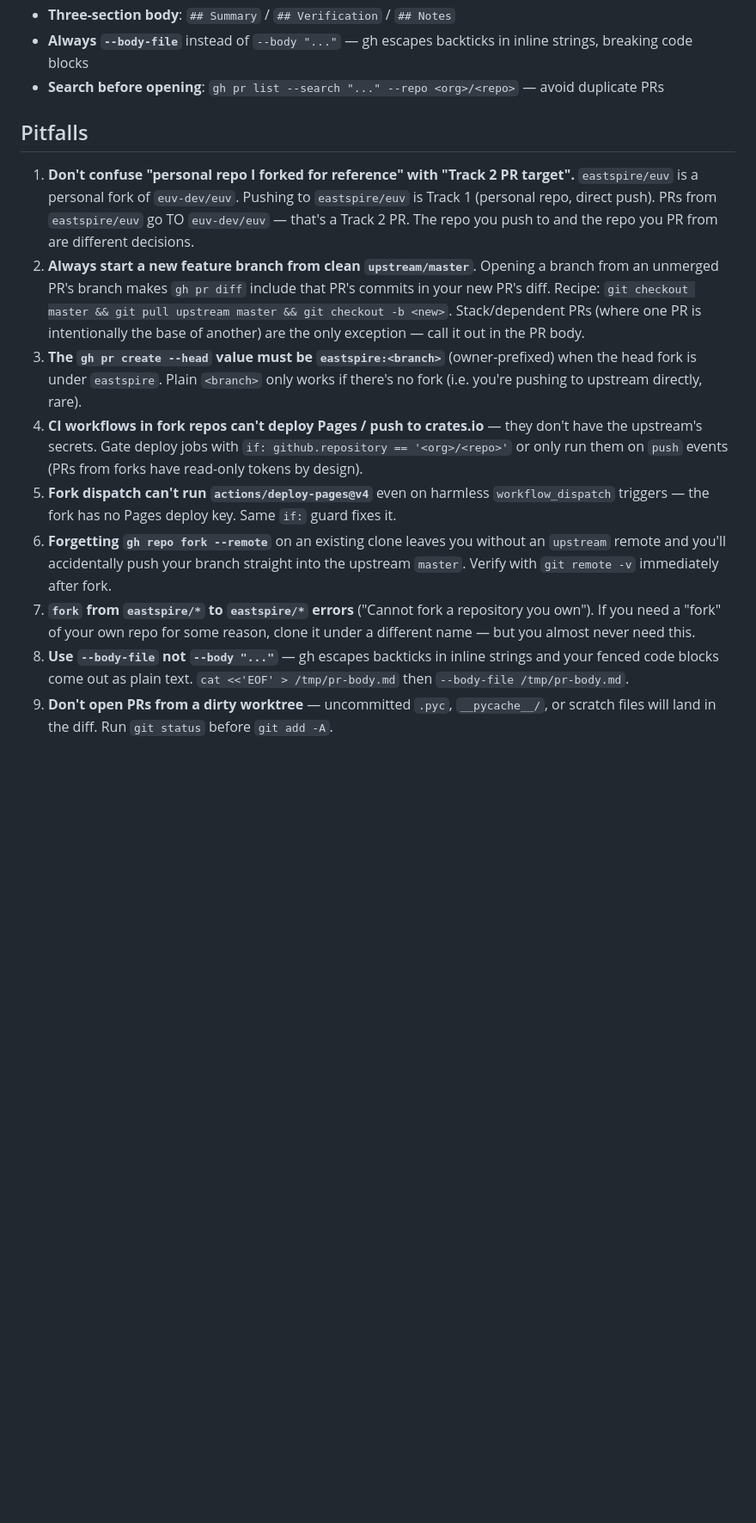
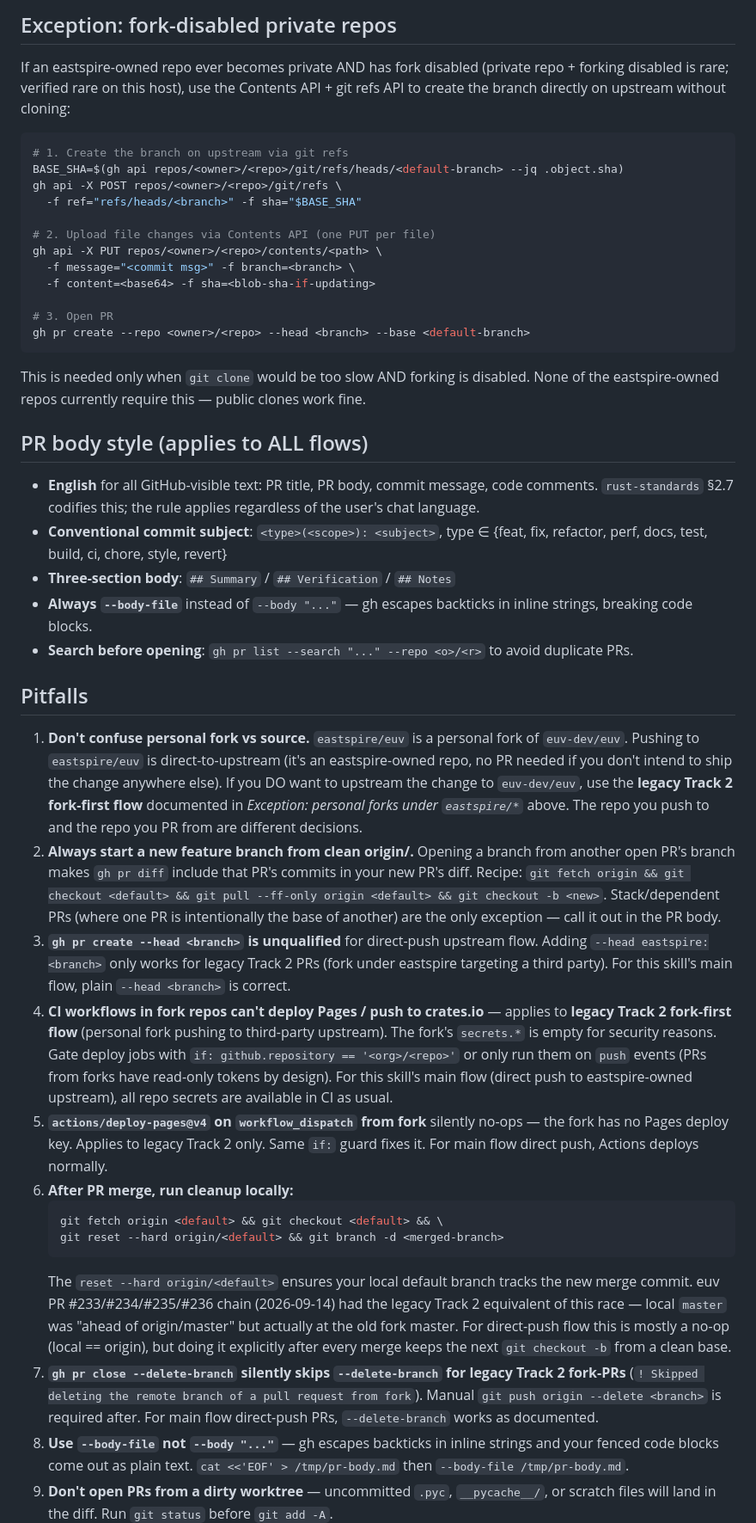
Before and after one commit to eastspire/.agents, a Markdown page: skills/gh-pr-creation-workflow/SKILL.md, the part around one of its changes. Shown at 86% size. Drawn GitHub-style; blank space fills up the shorter version.

Commit message:
docs(pr-workflow): unify all eastspire-owned namespaces to branch+PR flow (#37)
docs(pr-workflow): unify all eastspire-owned namespaces to branch+PR flow (#37)

````diff
--- a/skills/gh-pr-creation-workflow/SKILL.md
+++ b/skills/gh-pr-creation-workflow/SKILL.md
@@ -190,15 +217,91 @@ gh repo view <owner>/<repo> --json parent
+## Exception: fork-disabled private repos
+
+If an eastspire-owned repo ever becomes private AND has fork disabled
+(private repo + forking disabled is rare; verified rare on this host),
+use the Contents API + git refs API to create the branch directly on
+upstream without cloning:
+
+```bash
+# 1. Create the branch on upstream via git refs
+BASE_SHA=$(gh api repos/<owner>/<repo>/git/refs/heads/<default-branch> --jq .object.sha)
+gh api -X POST repos/<owner>/<repo>/git/refs \
+  -f ref="refs/heads/<branch>" -f sha="$BASE_SHA"
+
+# 2. Upload file changes via Contents API (one PUT per file)
+gh api -X PUT repos/<owner>/<repo>/contents/<path> \
+  -f message="<commit msg>" -f branch=<branch> \
+  -f content=<base64> -f sha=<blob-sha-if-updating>
+
+# 3. Open PR
+gh pr create --repo <owner>/<repo> --head <branch> --base <default-branch>
+```
+
+This is needed only when `git clone` would be too slow AND forking is
+disabled. None of the eastspire-owned repos currently require this —
+public clones work fine.
+
+## PR body style (applies to ALL flows)
+
+- **English** for all GitHub-visible text: PR title, PR body, commit
+  message, code comments. `rust-standards` §2.7 codifies this; the rule
+  applies regardless of the user's chat language.
+- **Conventional commit subject**: `<type>(<scope>): <subject>`, type ∈
+  {feat, fix, refactor, perf, docs, test, build, ci, chore, style,
+  revert}
 - **Three-section body**: `## Summary` / `## Verification` / `## Notes`
-- **Always `--body-file`** instead of `--body "..."` — gh escapes backticks in inline strings, breaking code blocks
-- **Search before opening**: `gh pr list --search "..." --repo <org>/<repo>` — avoid duplicate PRs
+- **Always `--body-file`** instead of `--body "..."` — gh escapes
+  backticks in inline strings, breaking code blocks.
+- **Search before opening**: `gh pr list --search "..." --repo <o>/<r>`
+  to avoid duplicate PRs.
 
 ## Pitfalls
 
-1. **Don't confuse "personal repo I forked for reference" with "Track 2 PR target".** `eastspire/euv` is a personal fork of `euv-dev/euv`. Pushing to `eastspire/euv` is Track 1 (personal repo, direct push). PRs from `eastspire/euv` go TO `euv-dev/euv` — that's a Track 2 PR. The repo you push to and the repo you PR from are different decisions.
-2. **Always start a new feature branch from clean `upstream/master`**. Opening a branch from an unmerged PR's branch makes `gh pr diff` include that PR's commits in your new PR's diff. Recipe: `git checkout master && git pull upstream master && git checkout -b <new>`. Stack/dependent PRs (where one PR is intentionally the base of another) are the only exception — call it out in the PR body.
-3. **The `gh pr create --head` value must be `eastspire:<branch>`** (owner-prefixed) when the head fork is under `eastspire`. Plain `<branch>` only works if there's no fork (i.e. you're pushing to upstream directly, rare).
-4. **CI workflows in fork repos can't deploy Pages / push to crates.io** — they don't have the upstream's secrets. Gate deploy jobs with `if: github.repository == '<org>/<repo>'` or only run them on `push` events (PRs from forks have read-only tokens by design).
-5. **Fork dispatch can't run `actions/deploy-pages@v4`** even on harmless `workflow_dispatch` triggers — the fork has no Pages deploy key. Same `if:` guard fixes it.
-6. **Forgetting `gh repo fork --remote`** on an existing clone leaves you without an `upstream` remote and you'll accidentally push your branch straight into the upstream `master`. Verify with `git remote -v` immediately after fork.
-7. **`fork` from `eastspire/*` to `eastspire/*` errors** ("Cannot fork a repository you own"). If you need a "fork" of your own repo for some reason, clone it under a different name — but you almost never need this.
+1. **Don't confuse personal fork vs source.** `eastspire/euv` is a
+   personal fork of `euv-dev/euv`. Pushing to `eastspire/euv` is
+   direct-to-upstream (it's an eastspire-owned repo, no PR needed if
+   you don't intend to ship the change anywhere else). If you DO want
+   to upstream the change to `euv-dev/euv`, use the **legacy Track 2
+   fork-first flow** documented in *Exception: personal forks under
+   `eastspire/*`* above. The repo you push to and the repo you PR from
+   are different decisions.
+2. **Always start a new feature branch from clean origin/<default>.**
+   Opening a branch from another open PR's branch makes `gh pr diff`
+   include that PR's commits in your new PR's diff. Recipe:
+   `git fetch origin && git checkout <default> && git pull --ff-only origin <default> && git checkout -b <new>`.
+   Stack/dependent PRs (where one PR is intentionally the base of
+   another) are the only exception — call it out in the PR body.
+3. **`gh pr create --head <branch>` is unqualified** for direct-push
+   upstream flow. Adding `--head eastspire:<branch>` only works for
+   legacy Track 2 PRs (fork under eastspire targeting a third party).
+   For this skill's main flow, plain `--head <branch>` is correct.
+4. **CI workflows in fork repos can't deploy Pages / push to crates.io**
+   — applies to **legacy Track 2 fork-first flow** (personal fork
+   pushing to third-party upstream). The fork's `secrets.*` is empty
+   for security reasons. Gate deploy jobs with
+   `if: github.repository == '<org>/<repo>'` or only run them on
+   `push` events (PRs from forks have read-only tokens by design).
+   For this skill's main flow (direct push to eastspire-owned
+   upstream), all repo secrets are available in CI as usual.
+5. **`actions/deploy-pages@v4` on `workflow_dispatch` from fork**
+   silently no-ops — the fork has no Pages deploy key. Applies to
+   legacy Track 2 only. Same `if:` guard fixes it. For main flow
+   direct push, Actions deploys normally.
+6. **After PR merge, run cleanup locally:**
+   ```bash
+   git fetch origin <default> && git checkout <default> && \
+   git reset --hard origin/<default> && git branch -d <merged-branch>
+   ```
+   The `reset --hard origin/<default>` ensures your local default
+   branch tracks the new merge commit. euv PR #233/#234/#235/#236 chain
+   (2026-09-14) had the legacy Track 2 equivalent of this race —
+   local `master` was "ahead of origin/master" but actually at the old
+   fork master. For direct-push flow this is mostly a no-op
+   (local == origin), but doing it explicitly after every merge keeps
+   the next `git checkout -b` from a clean base.
+7. **`gh pr close --delete-branch` silently skips `--delete-branch`
+   for legacy Track 2 fork-PRs** (`! Skipped deleting the remote
+   branch of a pull request from fork`). Manual
+   `git push origin --delete <branch>` is required after. For main
+   flow direct-push PRs, `--delete-branch` works as documented.
 8. **Use `--body-file` not `--body "..."`** — gh escapes backticks in inline strings and your fenced code blocks come out as plain text. `cat <<'EOF' > /tmp/pr-body.md` then `--body-file /tmp/pr-body.md`.
 9. **Don't open PRs from a dirty worktree** — uncommitted `.pyc`, `__pycache__/`, or scratch files will land in the diff. Run `git status` before `git add -A`.
````
Also changed, not shown: other parts of skills/gh-pr-creation-workflow/SKILL.md (+256 -179 lines), 2 other files.
